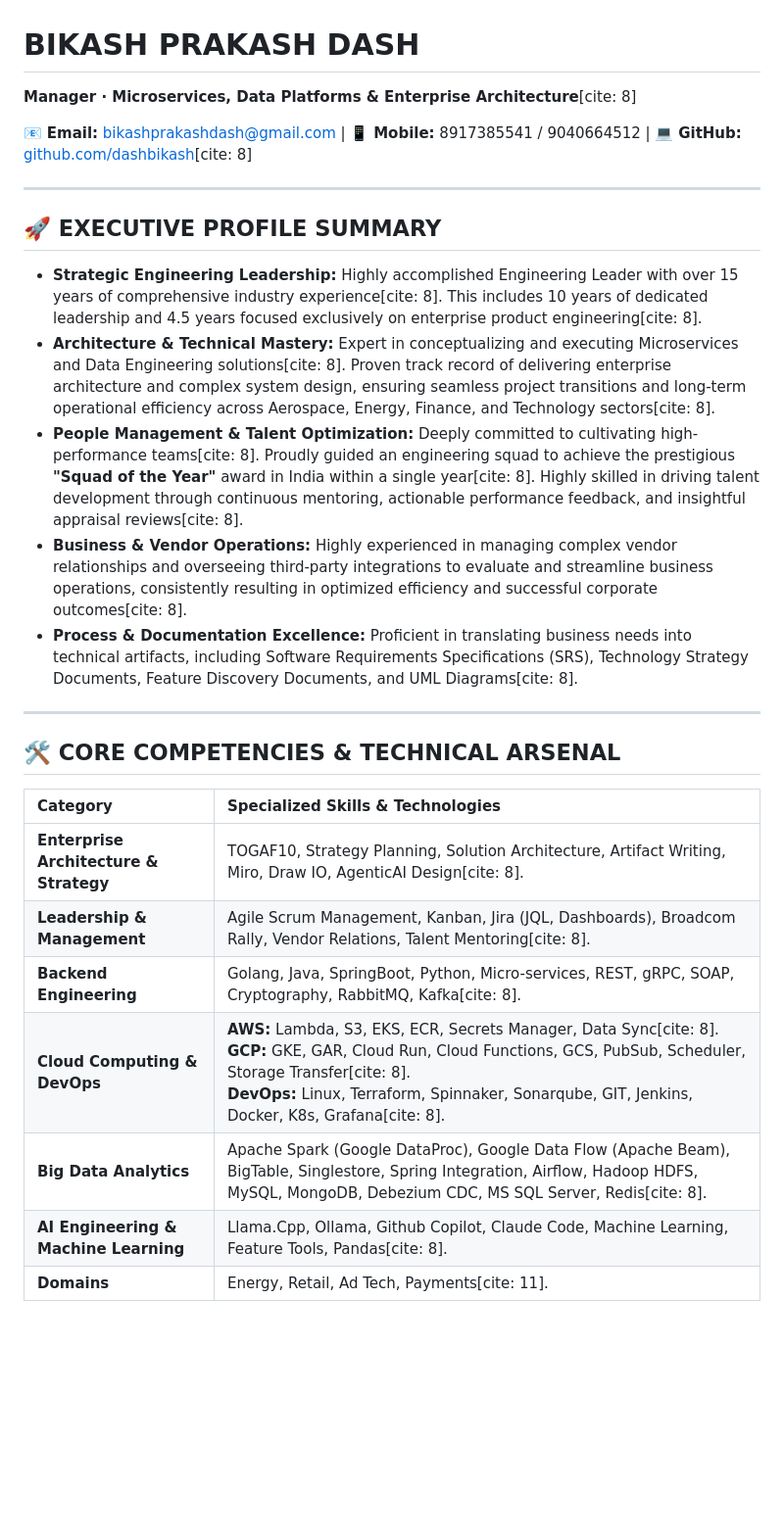
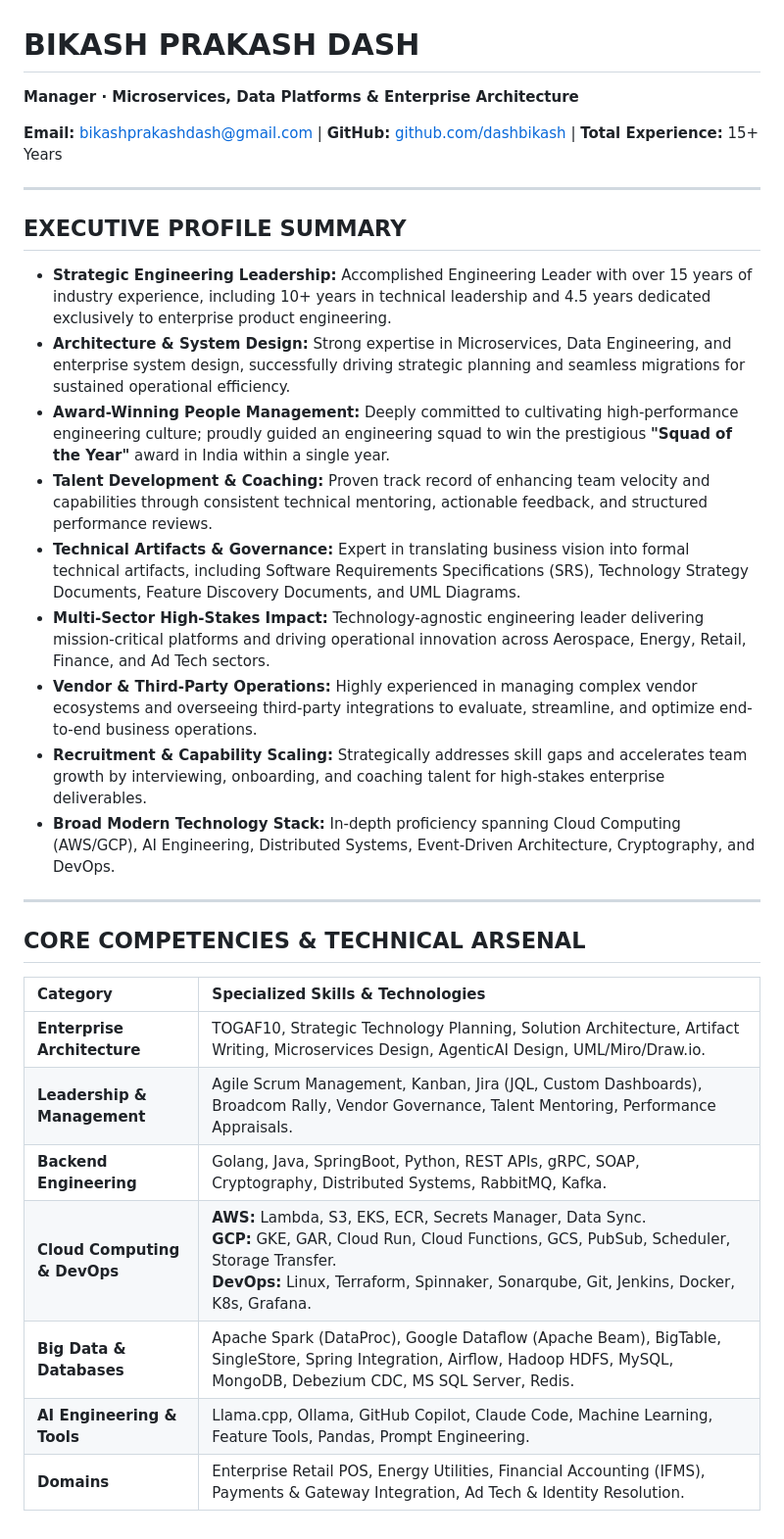
Before and after one commit to dashbikash/dashbikash.github.io, a Markdown page: README.md, the part around the change. Shown at 98% size. Rendered like a GitHub page; blank space fills up the shorter version.

```diff
--- a/README.md
+++ b/README.md
@@ -1,28 +1,32 @@
 # BIKASH PRAKASH DASH
-**Manager · Microservices, Data Platforms & Enterprise Architecture**[cite: 8]
+**Manager · Microservices, Data Platforms & Enterprise Architecture**
 
-📧 **Email:** bikashprakashdash@gmail.com | 📱 **Mobile:** 8917385541 / 9040664512 | 💻 **GitHub:** [github.com/dashbikash](https://github.com/dashbikash)[cite: 8]
+**Email:** bikashprakashdash@gmail.com | **GitHub:** [github.com/dashbikash](https://github.com/dashbikash) | **Total Experience:** 15+ Years
 
 ---
 
-## 🚀 EXECUTIVE PROFILE SUMMARY
+## EXECUTIVE PROFILE SUMMARY
 
-* **Strategic Engineering Leadership:** Highly accomplished Engineering Leader with over 15 years of comprehensive industry experience[cite: 8]. This includes 10 years of dedicated leadership and 4.5 years focused exclusively on enterprise product engineering[cite: 8].
-* **Architecture & Technical Mastery:** Expert in conceptualizing and executing Microservices and Data Engineering solutions[cite: 8]. Proven track record of delivering enterprise architecture and complex system design, ensuring seamless project transitions and long-term operational efficiency across Aerospace, Energy, Finance, and Technology sectors[cite: 8].
-* **People Management & Talent Optimization:** Deeply committed to cultivating high-performance teams[cite: 8]. Proudly guided an engineering squad to achieve the prestigious **"Squad of the Year"** award in India within a single year[cite: 8]. Highly skilled in driving talent development through continuous mentoring, actionable performance feedback, and insightful appraisal reviews[cite: 8].
-* **Business & Vendor Operations:** Highly experienced in managing complex vendor relationships and overseeing third-party integrations to evaluate and streamline business operations, consistently resulting in optimized efficiency and successful corporate outcomes[cite: 8].
-* **Process & Documentation Excellence:** Proficient in translating business needs into technical artifacts, including Software Requirements Specifications (SRS), Technology Strategy Documents, Feature Discovery Documents, and UML Diagrams[cite: 8].
+* **Strategic Engineering Leadership:** Accomplished Engineering Leader with over 15 years of industry experience, including 10+ years in technical leadership and 4.5 years dedicated exclusively to enterprise product engineering.
+* **Architecture & System Design:** Strong expertise in Microservices, Data Engineering, and enterprise system design, successfully driving strategic planning and seamless migrations for sustained operational efficiency.
+* **Award-Winning People Management:** Deeply committed to cultivating high-performance engineering culture; proudly guided an engineering squad to win the prestigious **"Squad of the Year"** award in India within a single year.
+* **Talent Development & Coaching:** Proven track record of enhancing team velocity and capabilities through consistent technical mentoring, actionable feedback, and structured performance reviews.
+* **Technical Artifacts & Governance:** Expert in translating business vision into formal technical artifacts, including Software Requirements Specifications (SRS), Technology Strategy Documents, Feature Discovery Documents, and UML Diagrams.
+* **Multi-Sector High-Stakes Impact:** Technology-agnostic engineering leader delivering mission-critical platforms and driving operational innovation across Aerospace, Energy, Retail, Finance, and Ad Tech sectors.
+* **Vendor & Third-Party Operations:** Highly experienced in managing complex vendor ecosystems and overseeing third-party integrations to evaluate, streamline, and optimize end-to-end business operations.
+* **Recruitment & Capability Scaling:** Strategically addresses skill gaps and accelerates team growth by interviewing, onboarding, and coaching talent for high-stakes enterprise deliverables.
+* **Broad Modern Technology Stack:** In-depth proficiency spanning Cloud Computing (AWS/GCP), AI Engineering, Distributed Systems, Event-Driven Architecture, Cryptography, and DevOps.
 
 ---
 
-## 🛠️ CORE COMPETENCIES & TECHNICAL ARSENAL
+## CORE COMPETENCIES & TECHNICAL ARSENAL
 
 | Category | Specialized Skills & Technologies |
 | :--- | :--- |
-| **Enterprise Architecture & Strategy** | TOGAF10, Strategy Planning, Solution Architecture, Artifact Writing, Miro, Draw IO, AgenticAI Design[cite: 8]. |
-| **Leadership & Management** | Agile Scrum Management, Kanban, Jira (JQL, Dashboards), Broadcom Rally, Vendor Relations, Talent Mentoring[cite: 8]. |
-| **Backend Engineering** | Golang, Java, SpringBoot, Python, Micro-services, REST, gRPC, SOAP, Cryptography, RabbitMQ, Kafka[cite: 8]. |
-| **Cloud Computing & DevOps** | **AWS:** Lambda, S3, EKS, ECR, Secrets Manager, Data Sync[cite: 8].<br>**GCP:** GKE, GAR, Cloud Run, Cloud Functions, GCS, PubSub, Scheduler, Storage Transfer[cite: 8].<br>**DevOps:** Linux, Terraform, Spinnaker, Sonarqube, GIT, Jenkins, Docker, K8s, Grafana[cite: 8]. |
-| **Big Data Analytics** | Apache Spark (Google DataProc), Google Data Flow (Apache Beam), BigTable, Singlestore, Spring Integration, Airflow, Hadoop HDFS, MySQL, MongoDB, Debezium CDC, MS SQL Server, Redis[cite: 8]. |
-| **AI Engineering & Machine Learning** | Llama.Cpp, Ollama, Github Copilot, Claude Code, Machine Learning, Feature Tools, Pandas[cite: 8]. |
-| **Domains** | Energy, Retail, Ad Tech, Payments[cite: 11]. |
+| **Enterprise Architecture** | TOGAF10, Strategic Technology Planning, Solution Architecture, Artifact Writing, Microservices Design, AgenticAI Design, UML/Miro/Draw.io. |
+| **Leadership & Management** | Agile Scrum Management, Kanban, Jira (JQL, Custom Dashboards), Broadcom Rally, Vendor Governance, Talent Mentoring, Performance Appraisals. |
+| **Backend Engineering** | Golang, Java, SpringBoot, Python, REST APIs, gRPC, SOAP, Cryptography, Distributed Systems, RabbitMQ, Kafka. |
+| **Cloud Computing & DevOps** | **AWS:** Lambda, S3, EKS, ECR, Secrets Manager, Data Sync.<br>**GCP:** GKE, GAR, Cloud Run, Cloud Functions, GCS, PubSub, Scheduler, Storage Transfer.<br>**DevOps:** Linux, Terraform, Spinnaker, Sonarqube, Git, Jenkins, Docker, K8s, Grafana. |
+| **Big Data & Databases** | Apache Spark (DataProc), Google Dataflow (Apache Beam), BigTable, SingleStore, Spring Integration, Airflow, Hadoop HDFS, MySQL, MongoDB, Debezium CDC, MS SQL Server, Redis. |
+| **AI Engineering & Tools** | Llama.cpp, Ollama, GitHub Copilot, Claude Code, Machine Learning, Feature Tools, Pandas, Prompt Engineering. |
+| **Domains** | Enterprise Retail POS, Energy Utilities, Financial Accounting (IFMS), Payments & Gateway Integration, Ad Tech & Identity Resolution. |
```
